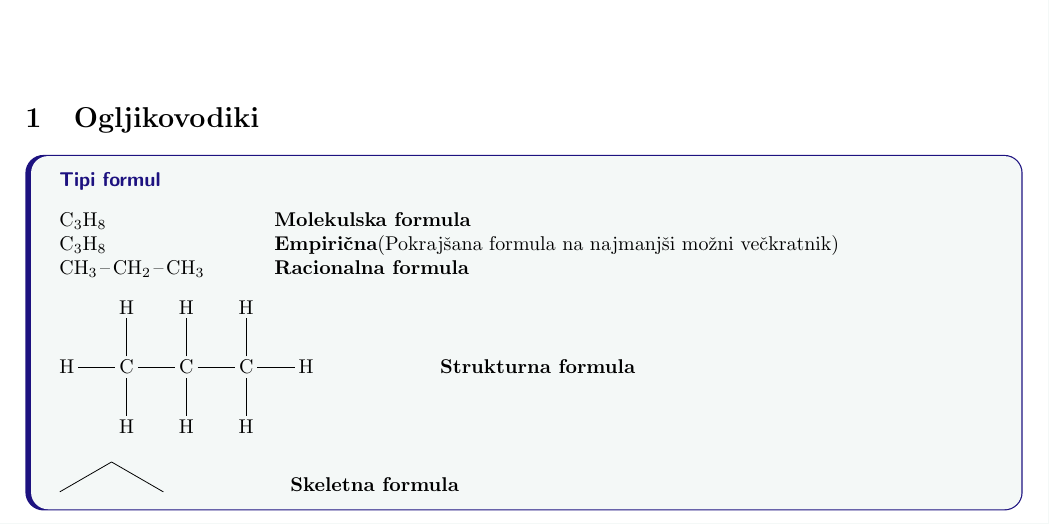
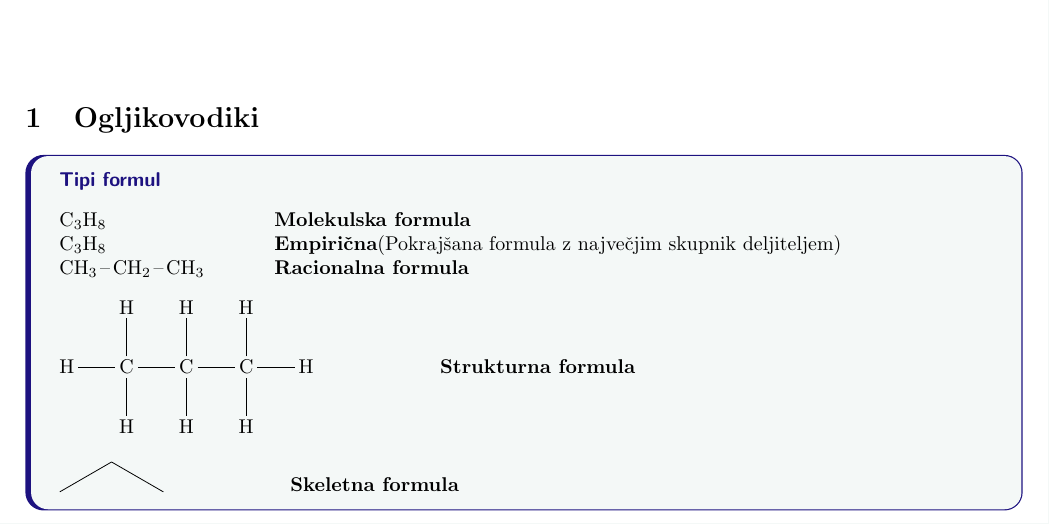
Before and after one commit to Gapimiklo/kemija, a LaTeX document (kemija.tex): part of the page, cut so that both start at the same text. Compiled offline with pdfLaTeX.

Commit message:
Fic in empirical formula

```diff
--- a/kemija.tex
+++ b/kemija.tex
@@ -73,7 +73,7 @@
 
 \begin{defbox}{Tipi formul}
 \ce{C3H8} \hspace{2.725cm} \textbf{Molekulska formula} \\
-\ce{C3H8} \hspace{2.725cm} \textbf{Empirična}(Pokrajšana formula na najmanjši možni večkratnik) \\
+\ce{C3H8} \hspace{2.725cm} \textbf{Empirična}(Pokrajšana formula z največjim skupnik deljiteljem) \\
 \ce{CH3-CH2-CH3} \hspace{1cm} \textbf{Racionalna formula} \\ \\
 \chemfig{H-C(-[2]H)(-[6]H)-C(-[2]H)(-[6]H)-C(-[2]H)(-[6]H)-H} \hspace{2cm} \textbf{Strukturna formula} \\ \\ \\
 \chemfig{-[:30]-[:-30]} \hspace{2cm} \textbf{Skeletna formula}
```
Also changed, not shown: kemija.pdf.
